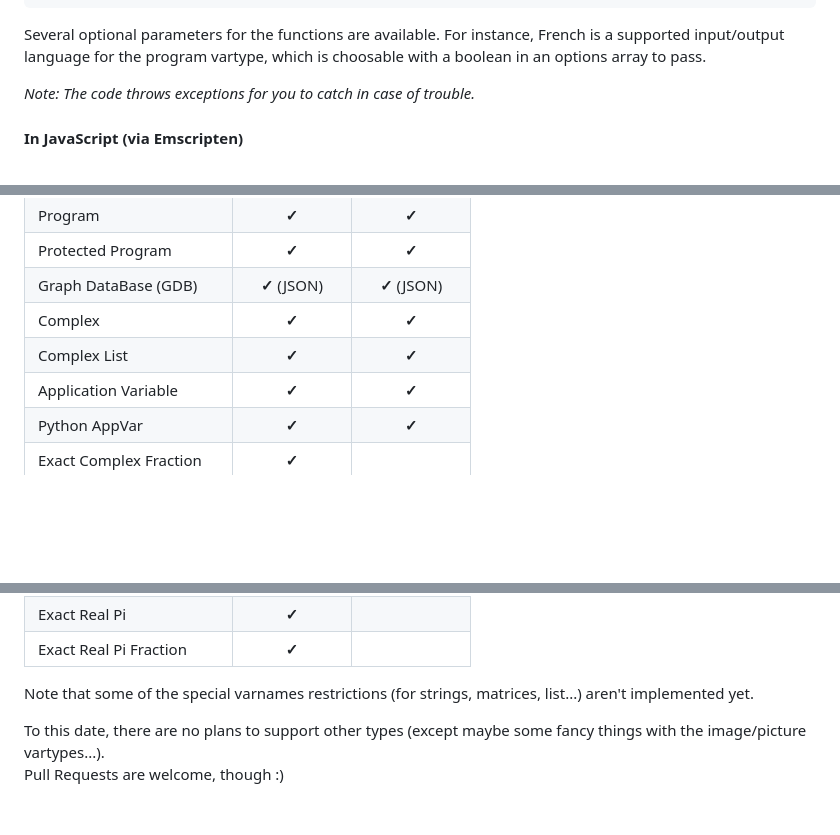
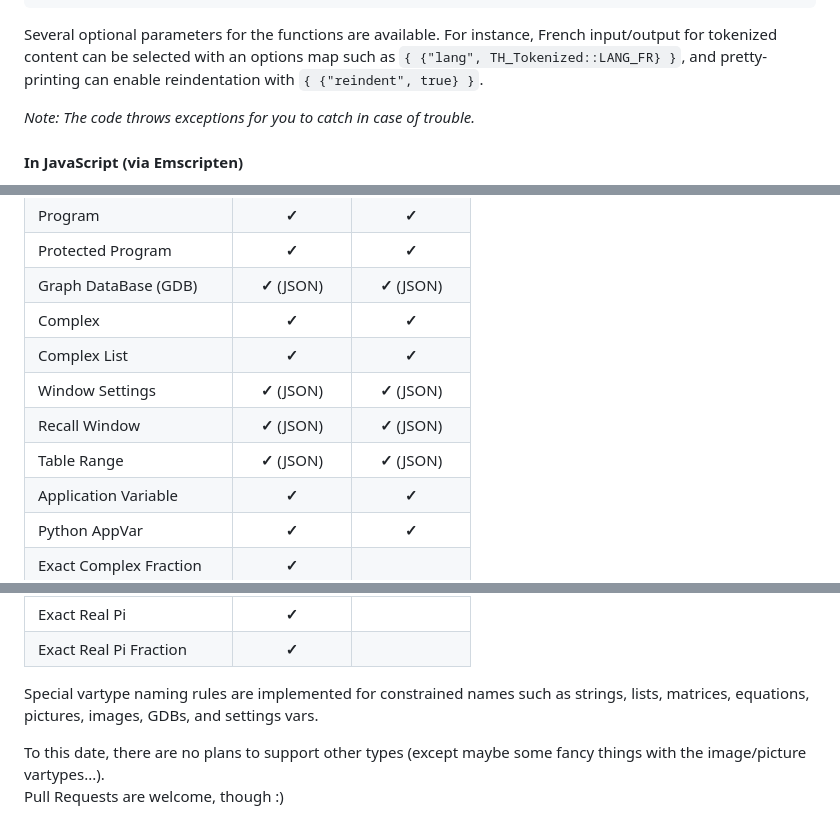
Before and after one commit to adriweb/tivars_lib_cpp, a Markdown page: README.md, 3 parts joined by grey strips. Drawn GitHub-style; blank space fills up the shorter version.

````diff
--- a/README.md
+++ b/README.md
@@ -23,7 +23,7 @@ newPrgm.setContentFromString("ClrHome:Disp \"Hello World!\"");        // Set the
 newPrgm.saveVarToFile("path/to/output/directory/", "myNewPrgrm");     // The extension is added automatically
 ```
 
-Several optional parameters for the functions are available. For instance, French is a supported input/output language for the program vartype, which is choosable with a boolean in an options array to pass.
+Several optional parameters for the functions are available. For instance, French input/output for tokenized content can be selected with an options map such as `{ {"lang", TH_Tokenized::LANG_FR} }`, and pretty-printing can enable reindentation with `{ {"reindent", true} }`.
 
 _Note: The code throws exceptions for you to catch in case of trouble._
 
@@ -59,6 +59,9 @@ You can find code that use this project as a JS lib here: https://github.com/TI-
 | Graph DataBase (GDB)      | **✓** (JSON) | **✓** (JSON) |
 | Complex                   |    **✓**     |    **✓**     |
 | Complex List              |    **✓**     |    **✓**     |
+| Window Settings           | **✓** (JSON) | **✓** (JSON) |
+| Recall Window             | **✓** (JSON) | **✓** (JSON) |
+| Table Range               | **✓** (JSON) | **✓** (JSON) |
 | Application Variable      |    **✓**     |    **✓**     |
 | Python AppVar             |    **✓**     |    **✓**     |
 | Exact Complex Fraction    |    **✓**     |              |
@@ -69,7 +72,7 @@ You can find code that use this project as a JS lib here: https://github.com/TI-
 | Exact Real Pi             |    **✓**     |              |
 | Exact Real Pi Fraction    |    **✓**     |              |
 
-Note that some of the special varnames restrictions (for strings, matrices, list...) aren't implemented yet.
+Special vartype naming rules are implemented for constrained names such as strings, lists, matrices, equations, pictures, images, GDBs, and settings vars.
 
 To this date, there are no plans to support other types (except maybe some fancy things with the image/picture vartypes...).
 Pull Requests are welcome, though :)
````
